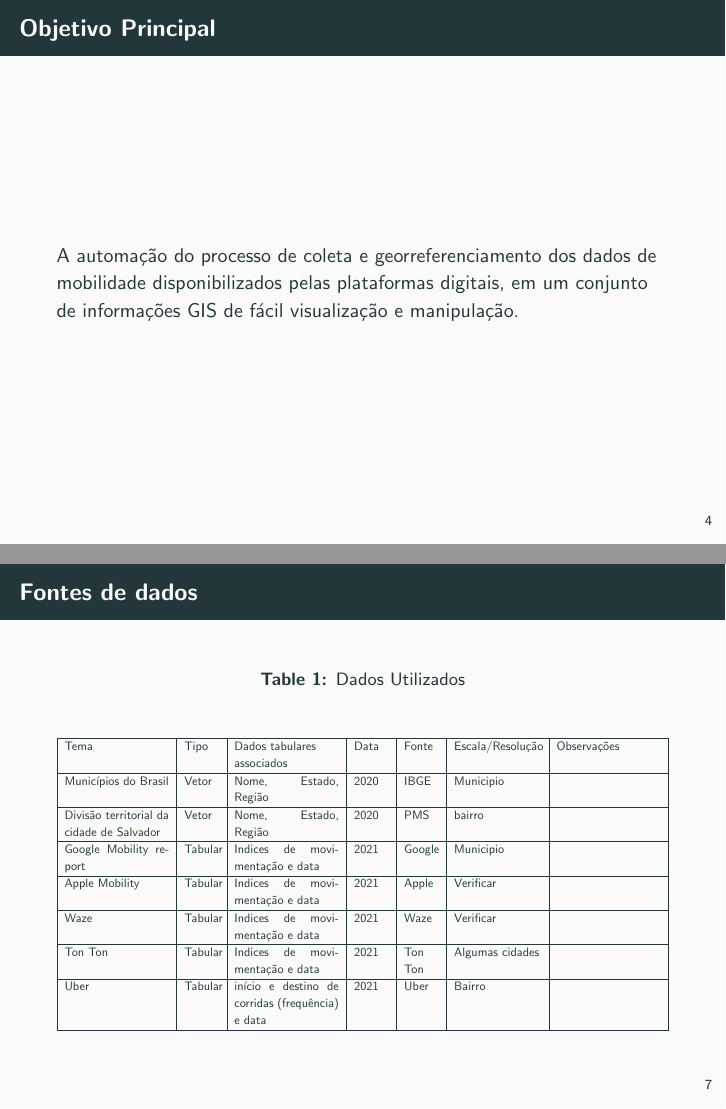
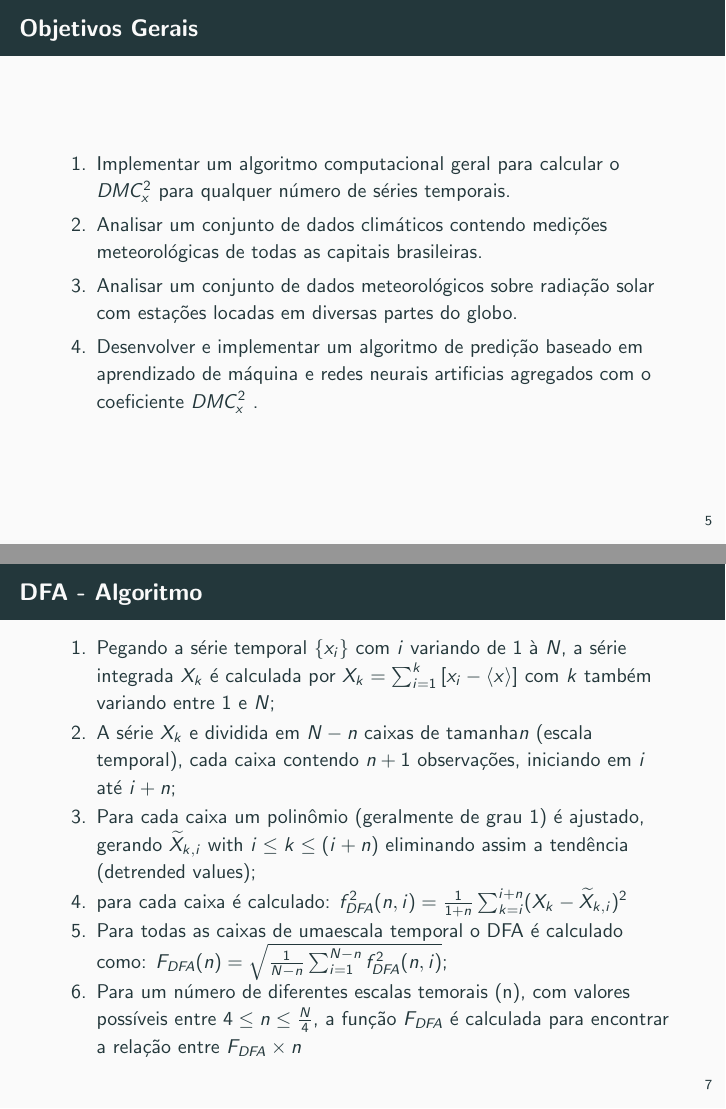
Before and after one commit to 255ribeiro/ppgm_latex_tese, LaTeX slides (Apresenta_2023_05_15/apresenta.tex): pages 6 and 10 of 19 before the commit and pages 7 and 10 of 18 after it, joined at a grey line. Compiled offline with pdfLaTeX.

Commit message:
apresentação

```diff
--- a/Apresenta_2023_05_15/apresenta.tex
+++ b/Apresenta_2023_05_15/apresenta.tex
@@ -69,4 +63,3 @@
 
 \begin{frame}{Objetivo Principal}
 
-A automação do processo de coleta e georreferenciamento  dos dados de mobilidade disponibilizados pelas plataformas digitais, em um conjunto de informações GIS de fácil visualização e manipulação.
@@ -76,3 +70,10 @@ A automação do processo de coleta e georreferenciamento  dos dados de mobilida
 
 \begin{frame}{Objetivos Gerais}
 
+  \begin{enumerate}
+    \label{enum:obj_espec}
+    \item Implementar um algoritmo computacional geral para calcular o \dmc para qualquer número de séries temporais.
+    \item Analisar um conjunto de dados climáticos contendo medições meteorológicas de todas as capitais brasileiras.
+    \item Analisar um conjunto de dados meteorológicos sobre radiação solar com estações locadas em diversas partes do globo.
+    \item Desenvolver e implementar um algoritmo de predição baseado em aprendizado de máquina e redes neurais artificias agregados com o coeficiente \dmc.
+\end{enumerate}
@@ -94,28 +89,17 @@ A automação do processo de coleta e georreferenciamento  dos dados de mobilida
 
 \end{frame}
 
-\begin{frame}{Fontes de dados}
+\begin{frame}{DFA - Algoritmo}
 
-  \begin{table}[]
-    \centering
-    \caption{Dados Utilizados}
-    \label{tabel:tab01}
-    \begin{adjustbox}{width=\textwidth}
-
-    \begin{tabular}{|p{3cm}|p{1cm}|p{3cm}|p{1cm}|p{1cm}|p{2.5cm}|p{3cm}|}
-    \hline
-    Tema                   & Tipo    & Dados tabulares \newline associados     & Data & Fonte  & Escala/Resolução & Observações \\ \hline
-    Municípios do Brasil   & Vetor   & Nome, Estado, Região           & 2020 & IBGE   & Municipio        &             \\ \hline
-    Divisão territorial da cidade de Salvador   & Vetor   & Nome, Estado, Região           & 2020 & PMS   & bairro        &             \\ \hline
-    Google Mobility report & Tabular & Indices de movimentação e data & 2021 & Google & Municipio        &             \\ \hline
-    Apple Mobility		   & Tabular & Indices de movimentação e data & 2021 &  Apple & Verificar        &             \\ \hline
-    Waze         		   & Tabular & Indices de movimentação e data & 2021 &  Waze  & Verificar        &             \\ \hline
-    Ton Ton        		   & Tabular & Indices de movimentação e data & 2021 &  Ton Ton & Algumas cidades&             \\ \hline
-    Uber        		   & Tabular & início e destino de corridas (frequência) e data & 2021 &  Uber &  Bairro &             \\ \hline
-
-    \end{tabular}
-      \end{adjustbox}
-    \end{table}
+  \begin{enumerate}
+    \label{dfa}
+    \item Pegando a série temporal \(\{x_{i}\}\) com  \(i\) variando de  \(1\) à \(N\), a série integrada \(X_{k}\) é calculada por \(X_{k} = \sum_{i=1}^{k}\left[x_{i} - \langle x \rangle \right] \) com \(k\) também variando entre \(1\) e \(N\);
+    \item A série  \(X_{k}\) e dividida em \(N - n\) caixas de tamanha\(n\) (escala temporal), cada caixa contendo \(n + 1\) observações, iniciando em \(i\) até \(i + n\);
+    \item Para cada caixa um polinômio (geralmente de grau 1) é ajustado, gerando \(\widetilde{X}_{k, i}\) with \( i \le k \le (i + n) \) eliminando assim a tendência (detrended values);
+    \item  para cada caixa é calculado: \(f_{DFA}^{2}(n, i) = \frac{1}{1+n} \sum_{k=i}^{i + n}(X_{k}-\widetilde{X}_{k, i})^{2}\)
+    \item Para todas as caixas de umaescala temporal o DFA é calculado como: \(F_{DFA}(n) = \sqrt{\frac{1}{N - n} \sum_{i=1}^{N-n} f_{DFA}^{2}(n, i)}\);
+    \item Para um número de diferentes escalas temorais (n), com valores possíveis entre \( 4 \le n \le \frac{N}{4}\), a função \(F_{DFA}\) é calculada para encontrar a relação entre \(F_{DFA} \times n\)
+  \end{enumerate}
 
 
 \end{frame}
```
Also changed, not shown: Chapters/Capitulo01.tex (+2 -2 lines), Apresenta_2023_05_15/apresenta.pdf, Apresenta_2023_05_15/apresenta.tex (21 more changed lines).
